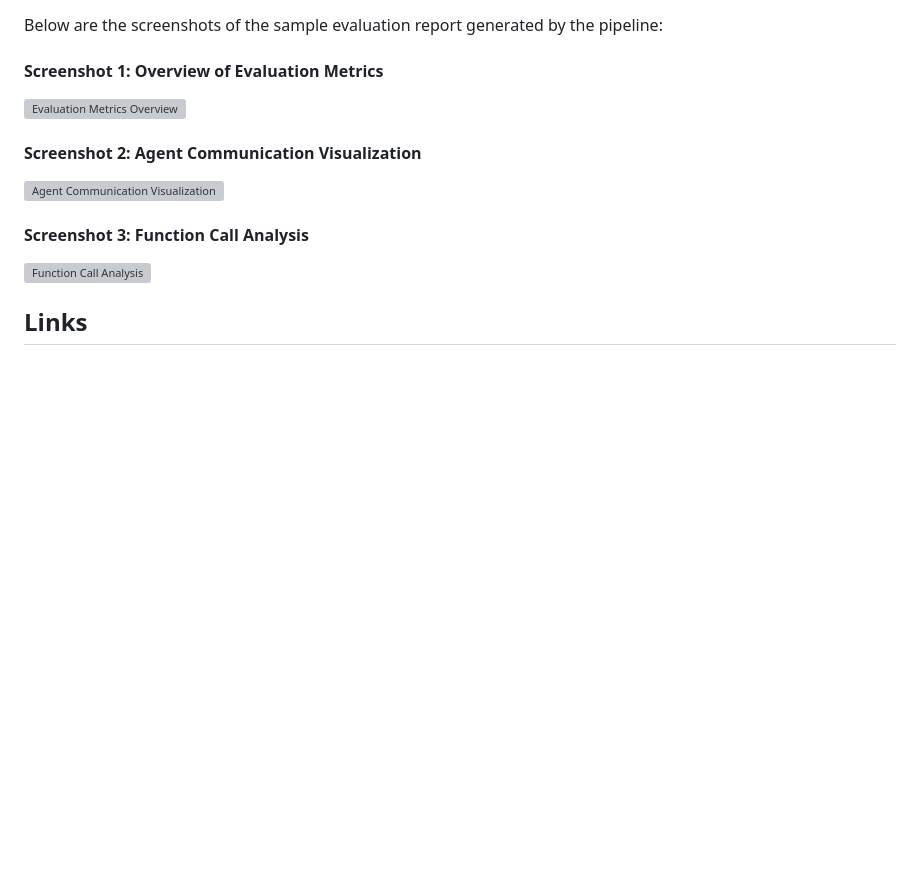
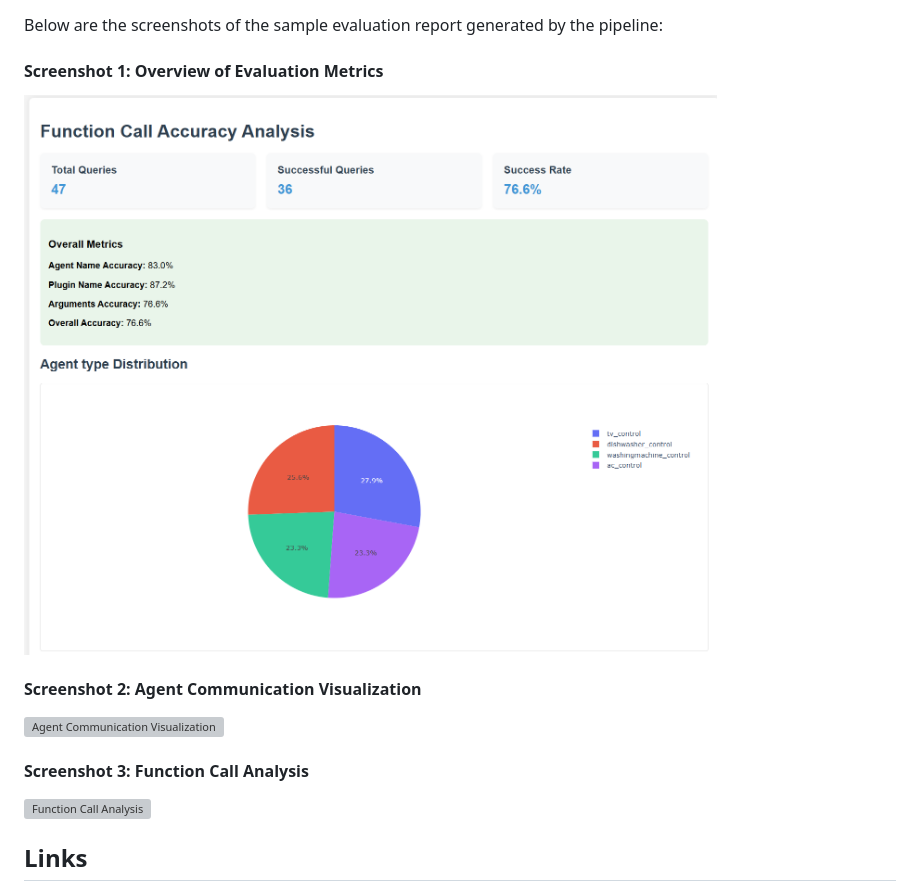
Before and after one commit to vvshankar78/Agentic-Evals, a Markdown page: README.md, the part around one of its changes. Drawn GitHub-style; blank space fills up the shorter version; grey boxes are pictures that could not be loaded.

```diff
--- a/README.md
+++ b/README.md
@@ -115,6 +115,7 @@ Open the `evaluation_report.html` file in your browser to analyze and share the
 Below are the screenshots of the sample evaluation report generated by the pipeline:
 
 #### Screenshot 1: Overview of Evaluation Metrics
-![Evaluation Metrics Overview](assets/report-screenshot-1.png)
+![Evaluation Metrics Overview](assets/Report-screenshots1.png)
+
 
 #### Screenshot 2: Agent Communication Visualization
```
Also changed, not shown: other parts of README.md (+2 -2 lines).
